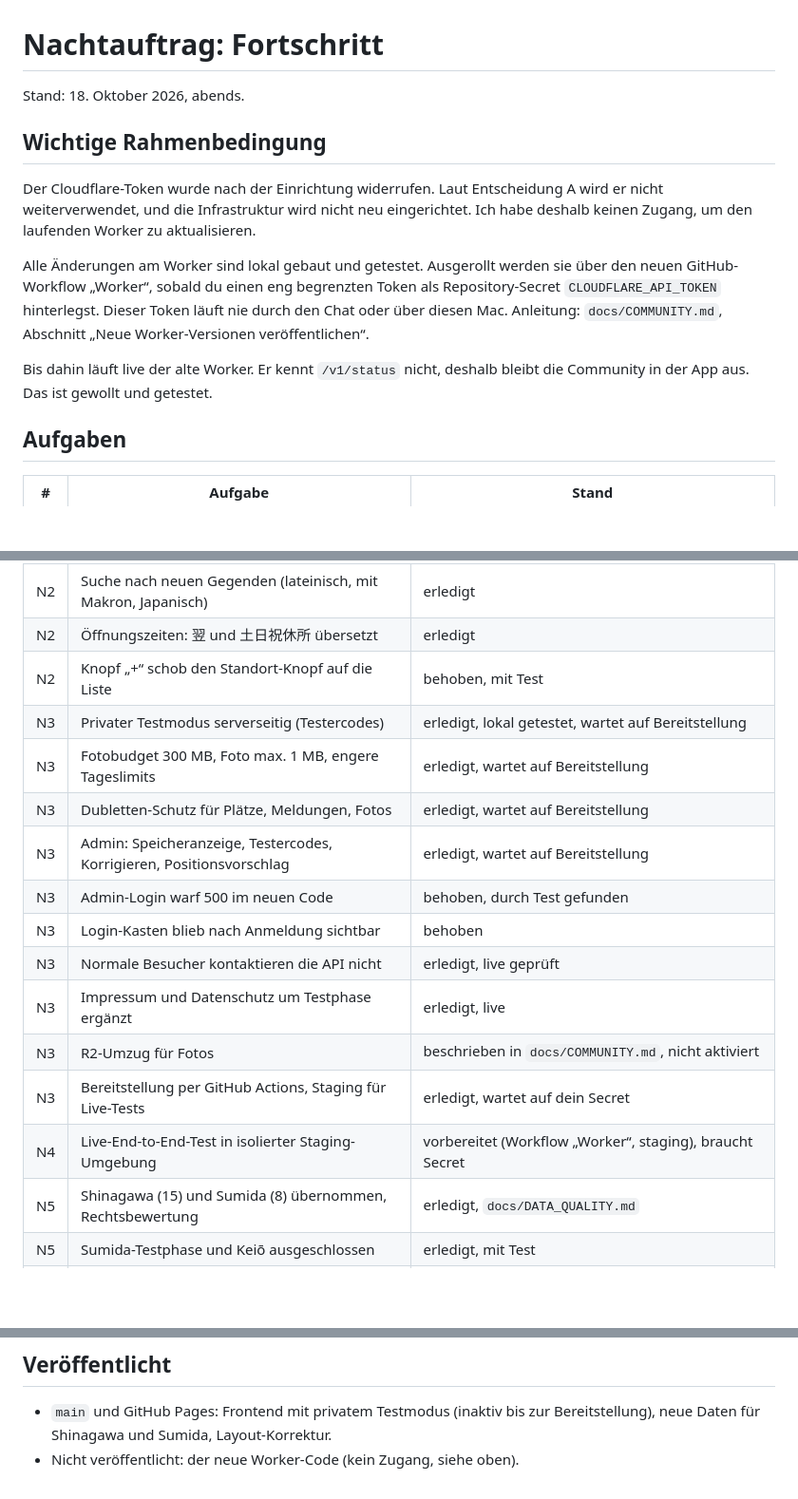
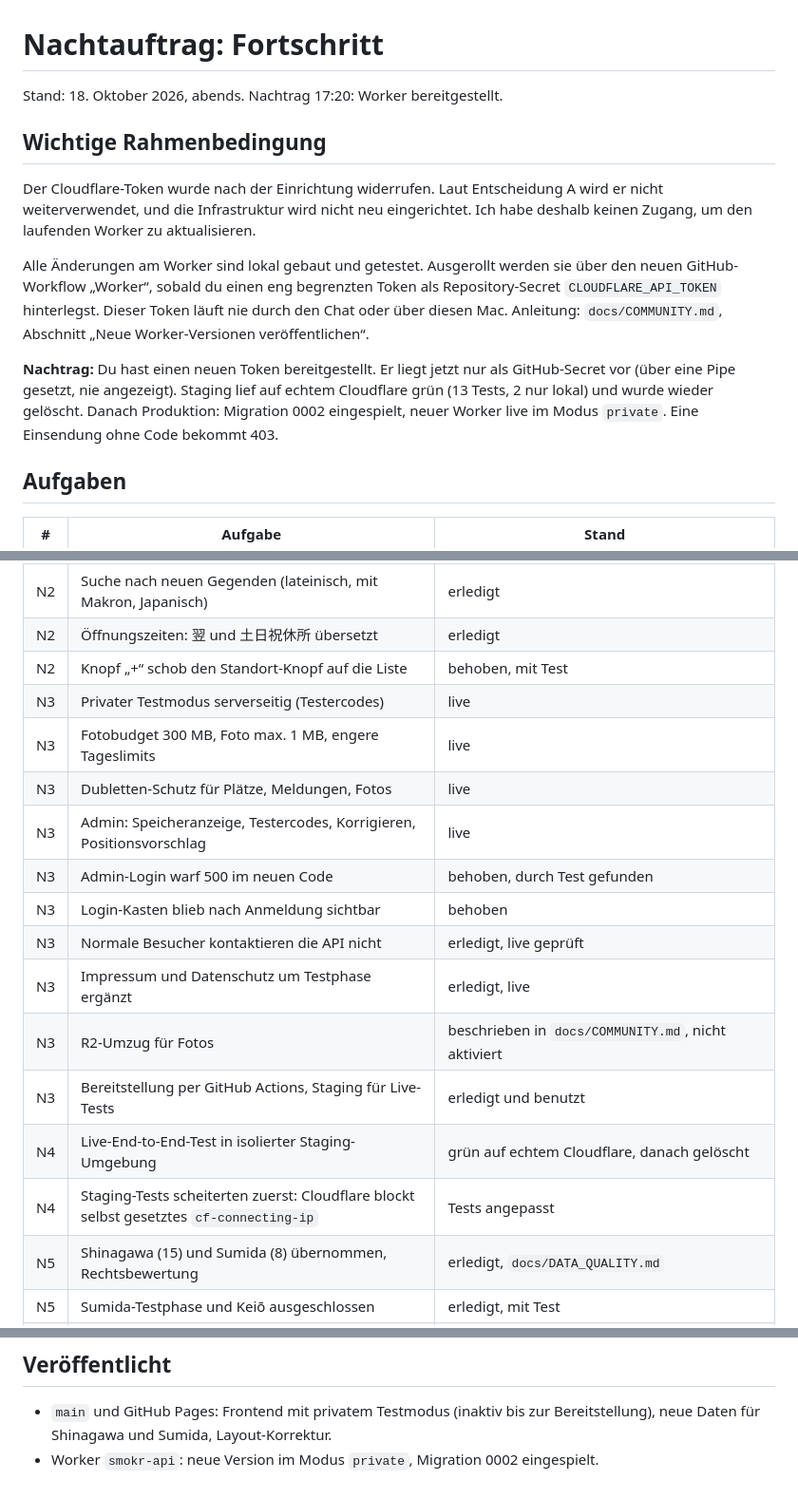
Before and after one commit to Shortzn/smokr, a Markdown page: docs/OVERNIGHT_PROGRESS.md, 3 parts joined by grey strips. Shown at 95% size. Rendered like a GitHub page; blank space fills up the shorter version.

Commit message:
Fortschritt: Worker bereitgestellt, privater Testmodus live

```diff
--- a/docs/OVERNIGHT_PROGRESS.md
+++ b/docs/OVERNIGHT_PROGRESS.md
@@ -1,6 +1,6 @@
 # Nachtauftrag: Fortschritt
 
-Stand: 18. Oktober 2026, abends.
+Stand: 18. Oktober 2026, abends. Nachtrag 17:20: Worker bereitgestellt.
 
 ## Wichtige Rahmenbedingung
 
@@ -8,7 +8,7 @@ Der Cloudflare-Token wurde nach der Einrichtung widerrufen. Laut Entscheidung A
 
 Alle Änderungen am Worker sind lokal gebaut und getestet. Ausgerollt werden sie über den neuen GitHub-Workflow „Worker“, sobald du einen eng begrenzten Token als Repository-Secret `CLOUDFLARE_API_TOKEN` hinterlegst. Dieser Token läuft nie durch den Chat oder über diesen Mac. Anleitung: `docs/COMMUNITY.md`, Abschnitt „Neue Worker-Versionen veröffentlichen“.
 
-Bis dahin läuft live der alte Worker. Er kennt `/v1/status` nicht, deshalb bleibt die Community in der App aus. Das ist gewollt und getestet.
+**Nachtrag:** Du hast einen neuen Token bereitgestellt. Er liegt jetzt nur als GitHub-Secret vor (über eine Pipe gesetzt, nie angezeigt). Staging lief auf echtem Cloudflare grün (13 Tests, 2 nur lokal) und wurde wieder gelöscht. Danach Produktion: Migration 0002 eingespielt, neuer Worker live im Modus `private`. Eine Einsendung ohne Code bekommt 403.
 
 ## Aufgaben
 
@@ -19,17 +19,18 @@ Bis dahin läuft live der alte Worker. Er kennt `/v1/status` nicht, deshalb blei
 | N2 | Suche nach neuen Gegenden (lateinisch, mit Makron, Japanisch) | erledigt |
 | N2 | Öffnungszeiten: 翌 und 土日祝休所 übersetzt | erledigt |
 | N2 | Knopf „+“ schob den Standort-Knopf auf die Liste | behoben, mit Test |
-| N3 | Privater Testmodus serverseitig (Testercodes) | erledigt, lokal getestet, wartet auf Bereitstellung |
-| N3 | Fotobudget 300 MB, Foto max. 1 MB, engere Tageslimits | erledigt, wartet auf Bereitstellung |
-| N3 | Dubletten-Schutz für Plätze, Meldungen, Fotos | erledigt, wartet auf Bereitstellung |
-| N3 | Admin: Speicheranzeige, Testercodes, Korrigieren, Positionsvorschlag | erledigt, wartet auf Bereitstellung |
+| N3 | Privater Testmodus serverseitig (Testercodes) | live |
+| N3 | Fotobudget 300 MB, Foto max. 1 MB, engere Tageslimits | live |
+| N3 | Dubletten-Schutz für Plätze, Meldungen, Fotos | live |
+| N3 | Admin: Speicheranzeige, Testercodes, Korrigieren, Positionsvorschlag | live |
 | N3 | Admin-Login warf 500 im neuen Code | behoben, durch Test gefunden |
 | N3 | Login-Kasten blieb nach Anmeldung sichtbar | behoben |
 | N3 | Normale Besucher kontaktieren die API nicht | erledigt, live geprüft |
 | N3 | Impressum und Datenschutz um Testphase ergänzt | erledigt, live |
 | N3 | R2-Umzug für Fotos | beschrieben in `docs/COMMUNITY.md`, nicht aktiviert |
-| N3 | Bereitstellung per GitHub Actions, Staging für Live-Tests | erledigt, wartet auf dein Secret |
-| N4 | Live-End-to-End-Test in isolierter Staging-Umgebung | vorbereitet (Workflow „Worker“, staging), braucht Secret |
+| N3 | Bereitstellung per GitHub Actions, Staging für Live-Tests | erledigt und benutzt |
+| N4 | Live-End-to-End-Test in isolierter Staging-Umgebung | grün auf echtem Cloudflare, danach gelöscht |
+| N4 | Staging-Tests scheiterten zuerst: Cloudflare blockt selbst gesetztes `cf-connecting-ip` | Tests angepasst |
 | N5 | Shinagawa (15) und Sumida (8) übernommen, Rechtsbewertung | erledigt, `docs/DATA_QUALITY.md` |
 | N5 | Sumida-Testphase und Keiō ausgeschlossen | erledigt, mit Test |
 | N5 | Konbini-Regel nachgeprüft | erledigt, bleibt |
@@ -56,4 +57,4 @@ Alle Gerätetests laufen in emulierten Profilen (WebKit und Chromium). Ein echte
 ## Veröffentlicht
 
 - `main` und GitHub Pages: Frontend mit privatem Testmodus (inaktiv bis zur Bereitstellung), neue Daten für Shinagawa und Sumida, Layout-Korrektur.
-- Nicht veröffentlicht: der neue Worker-Code (kein Zugang, siehe oben).
+- Worker `smokr-api`: neue Version im Modus `private`, Migration 0002 eingespielt.
```
